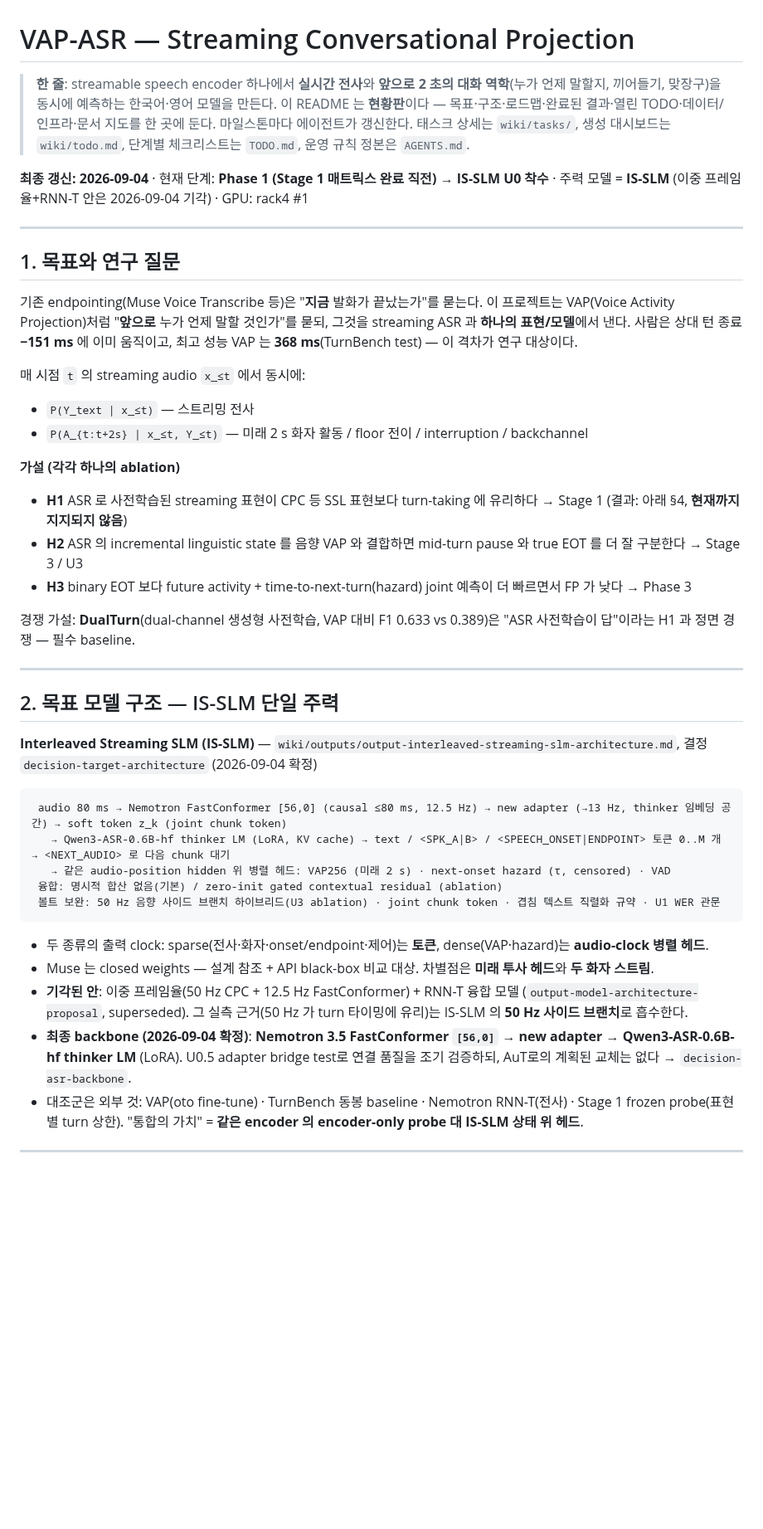
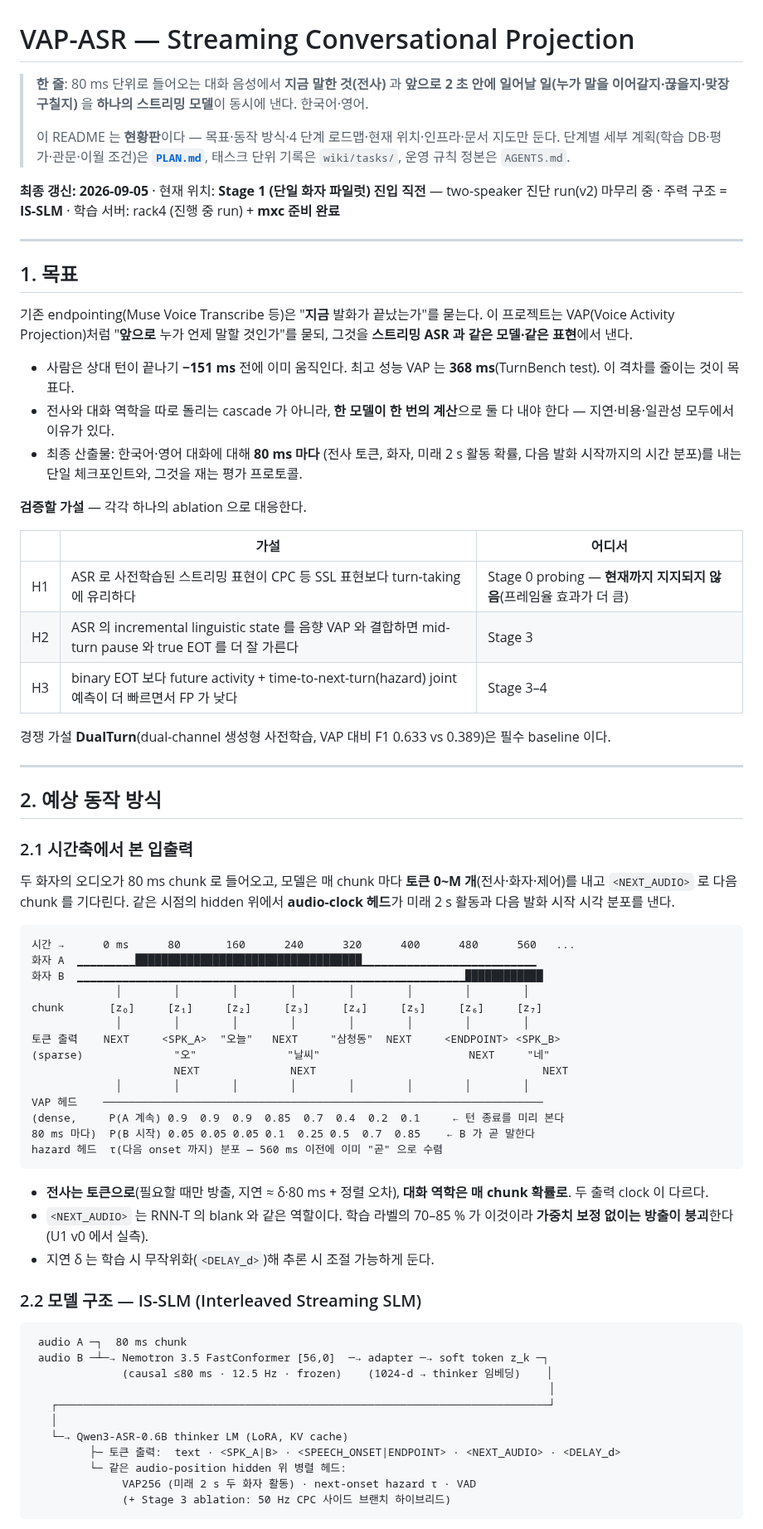
Before and after one commit to tskim9439/VAP, a Markdown page: README.md, the part around one of its changes. Shown at 83% size. GitHub-like rendering; blank space fills up the shorter version.

````diff
--- a/README.md
+++ b/README.md
@@ -1,48 +1,74 @@
 # VAP-ASR — Streaming Conversational Projection
 
-> **한 줄**: streamable speech encoder 하나에서 **실시간 전사**와 **앞으로 2 초의 대화 역학**(누가 언제 말할지, 끼어들기, 맞장구)을 동시에 예측하는 한국어·영어 모델을 만든다.
-> 이 README 는 **현황판**이다 — 목표·구조·로드맵·완료된 결과·열린 TODO·데이터/인프라·문서 지도를 한 곳에 둔다. 마일스톤마다 에이전트가 갱신한다.
-> 태스크 상세는 `wiki/tasks/`, 생성 대시보드는 `wiki/todo.md`, 단계별 체크리스트는 `TODO.md`, 운영 규칙 정본은 `AGENTS.md`.
+> **한 줄**: 80 ms 단위로 들어오는 대화 음성에서 **지금 말한 것(전사)** 과 **앞으로 2 초 안에 일어날 일(누가 말을 이어갈지·끊을지·맞장구칠지)** 을 **하나의 스트리밍 모델**이 동시에 낸다. 한국어·영어.
+>
+> 이 README 는 **현황판**이다 — 목표·동작 방식·4 단계 로드맵·현재 위치·인프라·문서 지도만 둔다.
+> 단계별 세부 계획(학습 DB·평가·관문·이월 조건)은 **[`PLAN.md`](PLAN.md)**, 태스크 단위 기록은 `wiki/tasks/`, 운영 규칙 정본은 `AGENTS.md`.
 
-**최종 갱신: 2026-09-04** · 현재 단계: **Phase 1 (Stage 1 매트릭스 완료 직전) → IS-SLM U0 착수** · 주력 모델 = **IS-SLM** (이중 프레임율+RNN-T 안은 2026-09-04 기각) · GPU: rack4 #1
+**최종 갱신: 2026-09-05** · 현재 위치: **Stage 1 (단일 화자 파일럿) 진입 직전** — two-speaker 진단 run(v2) 마무리 중 · 주력 구조 = **IS-SLM** · 학습 서버: rack4 (진행 중 run) + **mxc 준비 완료**
 
 ---
 
-## 1. 목표와 연구 질문
+## 1. 목표
 
-기존 endpointing(Muse Voice Transcribe 등)은 "**지금** 발화가 끝났는가"를 묻는다. 이 프로젝트는 VAP(Voice Activity Projection)처럼
-"**앞으로** 누가 언제 말할 것인가"를 묻되, 그것을 streaming ASR 과 **하나의 표현/모델**에서 낸다. 사람은 상대 턴 종료 **−151 ms** 에 이미 움직이고,
-최고 성능 VAP 는 **368 ms**(TurnBench test) — 이 격차가 연구 대상이다.
+기존 endpointing(Muse Voice Transcribe 등)은 "**지금** 발화가 끝났는가"를 묻는다. 이 프로젝트는 VAP(Voice Activity Projection)처럼 "**앞으로** 누가 언제 말할 것인가"를 묻되, 그것을 **스트리밍 ASR 과 같은 모델·같은 표현**에서 낸다.
 
-매 시점 `t` 의 streaming audio `x_≤t` 에서 동시에:
-- `P(Y_text | x_≤t)` — 스트리밍 전사
-- `P(A_{t:t+2s} | x_≤t, Y_≤t)` — 미래 2 s 화자 활동 / floor 전이 / interruption / backchannel
+- 사람은 상대 턴이 끝나기 **−151 ms** 전에 이미 움직인다. 최고 성능 VAP 는 **368 ms**(TurnBench test). 이 격차를 줄이는 것이 목표다.
+- 전사와 대화 역학을 따로 돌리는 cascade 가 아니라, **한 모델이 한 번의 계산**으로 둘 다 내야 한다 — 지연·비용·일관성 모두에서 이유가 있다.
+- 최종 산출물: 한국어·영어 대화에 대해 **80 ms 마다** (전사 토큰, 화자, 미래 2 s 활동 확률, 다음 발화 시작까지의 시간 분포)를 내는 단일 체크포인트와, 그것을 재는 평가 프로토콜.
 
-**가설 (각각 하나의 ablation)**
-- **H1** ASR 로 사전학습된 streaming 표현이 CPC 등 SSL 표현보다 turn-taking 에 유리하다 → Stage 1 (결과: 아래 §4, **현재까지 지지되지 않음**)
-- **H2** ASR 의 incremental linguistic state 를 음향 VAP 와 결합하면 mid-turn pause 와 true EOT 를 더 잘 구분한다 → Stage 3 / U3
-- **H3** binary EOT 보다 future activity + time-to-next-turn(hazard) joint 예측이 더 빠르면서 FP 가 낮다 → Phase 3
+**검증할 가설** — 각각 하나의 ablation 으로 대응한다.
 
-경쟁 가설: **DualTurn**(dual-channel 생성형 사전학습, VAP 대비 F1 0.633 vs 0.389)은 "ASR 사전학습이 답"이라는 H1 과 정면 경쟁 — 필수 baseline.
+| | 가설 | 어디서 |
+|---|---|---|
+| H1 | ASR 로 사전학습된 스트리밍 표현이 CPC 등 SSL 표현보다 turn-taking 에 유리하다 | Stage 0 probing — **현재까지 지지되지 않음**(프레임율 효과가 더 큼) |
+| H2 | ASR 의 incremental linguistic state 를 음향 VAP 와 결합하면 mid-turn pause 와 true EOT 를 더 잘 가른다 | Stage 3 |
+| H3 | binary EOT 보다 future activity + time-to-next-turn(hazard) joint 예측이 더 빠르면서 FP 가 낮다 | Stage 3–4 |
+
+경쟁 가설 **DualTurn**(dual-channel 생성형 사전학습, VAP 대비 F1 0.633 vs 0.389)은 필수 baseline 이다.
 
 ---
 
-## 2. 목표 모델 구조 — IS-SLM 단일 주력
+## 2. 예상 동작 방식
 
-**Interleaved Streaming SLM (IS-SLM)** — `wiki/outputs/output-interleaved-streaming-slm-architecture.md`, 결정 `decision-target-architecture` (2026-09-04 확정)
+### 2.1 시간축에서 본 입출력
+
+두 화자의 오디오가 80 ms chunk 로 들어오고, 모델은 매 chunk 마다 **토큰 0~M 개**(전사·화자·제어)를 내고 `<NEXT_AUDIO>` 로 다음 chunk 를 기다린다. 같은 시점의 hidden 위에서 **audio-clock 헤드**가 미래 2 s 활동과 다음 발화 시작 시각 분포를 낸다.
 
 ```text
- audio 80 ms → Nemotron FastConformer [56,0] (causal ≤80 ms, 12.5 Hz) → new adapter (→13 Hz, thinker 임베딩 공간) → soft token z_k (joint chunk token)
-   → Qwen3-ASR-0.6B-hf thinker LM (LoRA, KV cache) → text / <SPK_A|B> / <SPEECH_ONSET|ENDPOINT> 토큰 0..M 개 → <NEXT_AUDIO> 로 다음 chunk 대기
-   → 같은 audio-position hidden 위 병렬 헤드: VAP256 (미래 2 s) · next-onset hazard (τ, censored) · VAD
- 융합: 명시적 합산 없음(기본) / zero-init gated contextual residual (ablation)
- 볼트 보완: 50 Hz 음향 사이드 브랜치 하이브리드(U3 ablation) · joint chunk token · 겹침 텍스트 직렬화 규약 · U1 WER 관문
+시간 →      0 ms      80       160      240      320      400      480      560   ...
+화자 A  ▁▁▁▁▁▁▁▁▁███████████████████████████████████▁▁▁▁▁▁▁▁▁▁▁▁▁▁▁▁▁▁▁▁▁▁▁▁▁▁▁
+화자 B  ▁▁▁▁▁▁▁▁▁▁▁▁▁▁▁▁▁▁▁▁▁▁▁▁▁▁▁▁▁▁▁▁▁▁▁▁▁▁▁▁▁▁▁▁▁▁▁▁▁▁▁▁▁▁▁▁▁▁▁▁████████████
+             │        │        │        │        │        │        │        │
+chunk       [z₀]     [z₁]     [z₂]     [z₃]     [z₄]     [z₅]     [z₆]     [z₇]
+             │        │        │        │        │        │        │        │
+토큰 출력    NEXT     <SPK_A>  "오늘"   NEXT     "삼청동"  NEXT     <ENDPOINT> <SPK_B>
+(sparse)              "오"              "날씨"                       NEXT     "네"
+                      NEXT              NEXT                                   NEXT
+             │        │        │        │        │        │        │        │
+VAP 헤드    ────────────────────────────────────────────────────────────────────
+(dense,     P(A 계속) 0.9  0.9  0.9  0.85  0.7  0.4  0.2  0.1     ← 턴 종료를 미리 본다
+80 ms 마다)  P(B 시작) 0.05 0.05 0.05 0.1  0.25 0.5  0.7  0.85    ← B 가 곧 말한다
+hazard 헤드  τ(다음 onset 까지) 분포 — 560 ms 이전에 이미 "곧" 으로 수렴
 ```
 
-- 두 종류의 출력 clock: sparse(전사·화자·onset/endpoint·제어)는 **토큰**, dense(VAP·hazard)는 **audio-clock 병렬 헤드**.
-- Muse 는 closed weights — 설계 참조 + API black-box 비교 대상. 차별점은 **미래 투사 헤드**와 **두 화자 스트림**.
-- **기각된 안**: 이중 프레임율(50 Hz CPC + 12.5 Hz FastConformer) + RNN-T 융합 모델 (`output-model-architecture-proposal`, superseded).
-  그 실측 근거(50 Hz 가 turn 타이밍에 유리)는 IS-SLM 의 **50 Hz 사이드 브랜치**로 흡수한다.
-- **최종 backbone (2026-09-04 확정)**: **Nemotron 3.5 FastConformer `[56,0]` → new adapter → Qwen3-ASR-0.6B-hf thinker LM** (LoRA). U0.5 adapter bridge test로 연결 품질을 조기 검증하되, AuT로의 계획된 교체는 없다 → `decision-asr-backbone`.
-- 대조군은 외부 것: VAP(oto fine-tune) · TurnBench 동봉 baseline · Nemotron RNN-T(전사) · Stage 1 frozen probe(표현별 turn 상한).
-  "통합의 가치" = **같은 encoder 의 encoder-only probe 대 IS-SLM 상태 위 헤드**.
+- **전사는 토큰으로**(필요할 때만 방출, 지연 ≈ δ·80 ms + 정렬 오차), **대화 역학은 매 chunk 확률로**. 두 출력 clock 이 다르다.
+- `<NEXT_AUDIO>` 는 RNN-T 의 blank 와 같은 역할이다. 학습 라벨의 70–85 % 가 이것이라 **가중치 보정 없이는 방출이 붕괴**한다(U1 v0 에서 실측).
+- 지연 δ 는 학습 시 무작위화(`<DELAY_d>`)해 추론 시 조절 가능하게 둔다.
+
+### 2.2 모델 구조 — IS-SLM (Interleaved Streaming SLM)
+
+```text
+ audio A ─┐  80 ms chunk
+ audio B ─┴─→ Nemotron 3.5 FastConformer [56,0]  ─→ adapter ─→ soft token z_k ─┐
+              (causal ≤80 ms · 12.5 Hz · frozen)    (1024-d → thinker 임베딩)    │
+                                                                                │
+   ┌────────────────────────────────────────────────────────────────────────────┘
+   │
+   └─→ Qwen3-ASR-0.6B thinker LM (LoRA, KV cache)
+         ├─ 토큰 출력:  text · <SPK_A|B> · <SPEECH_ONSET|ENDPOINT> · <NEXT_AUDIO> · <DELAY_d>
+         └─ 같은 audio-position hidden 위 병렬 헤드:
+              VAP256 (미래 2 s 두 화자 활동) · next-onset hazard τ · VAD
+              (+ Stage 3 ablation: 50 Hz CPC 사이드 브랜치 하이브리드)
+```
+
````
Also changed, not shown: other parts of README.md (+64 -125 lines), PLAN.md (added, +178 -0 lines).
